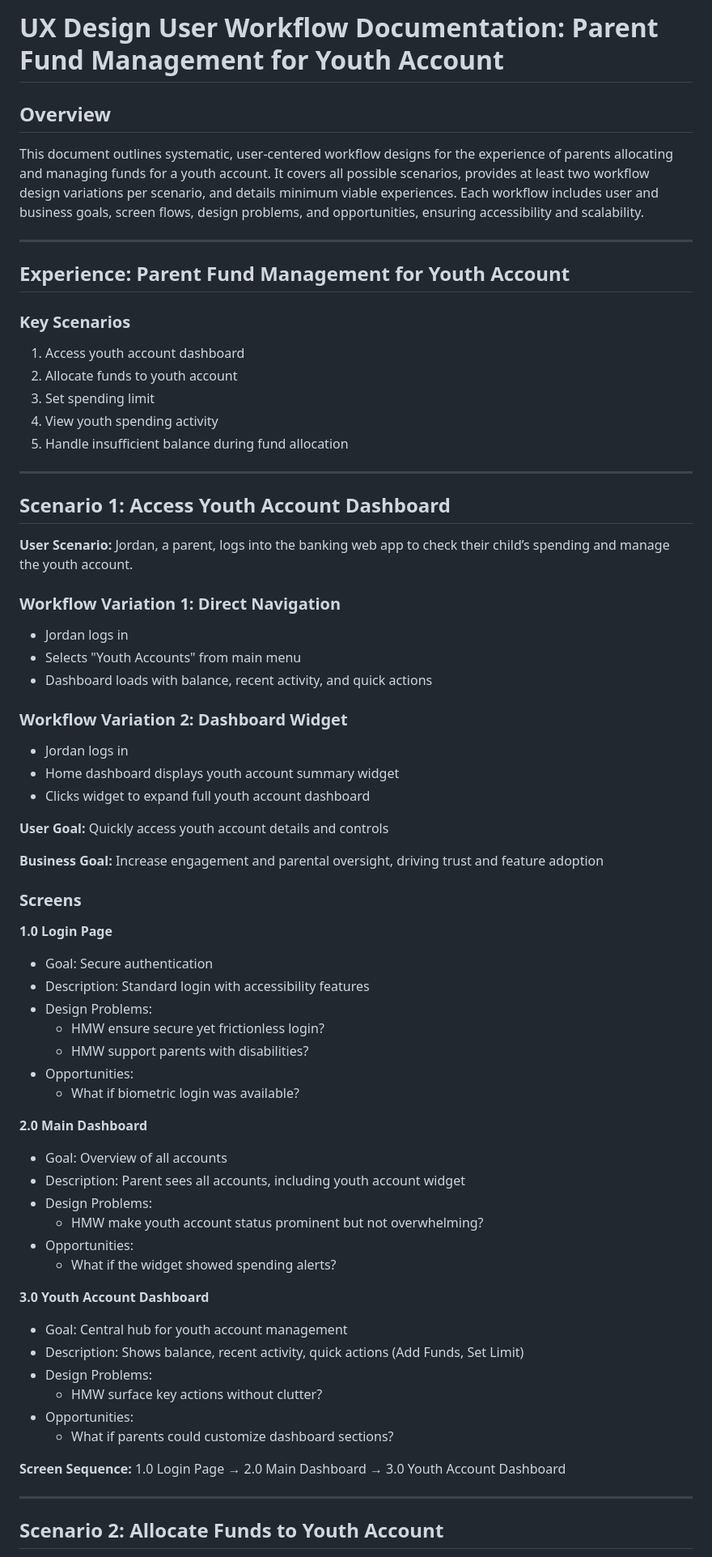
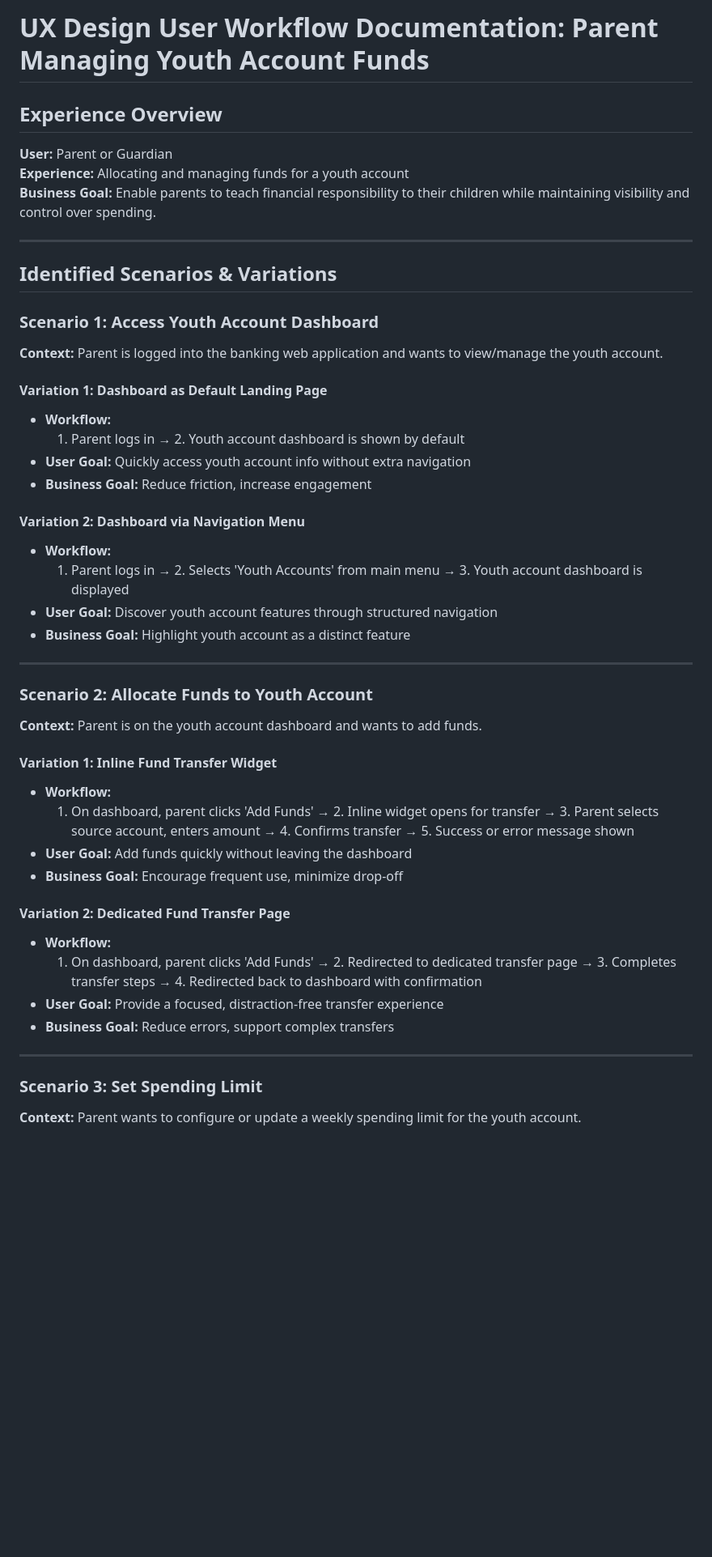
Before and after one commit to ThapaswiASC/test2, a Markdown page: user_workflow_journey.md, the part around one of its changes. Shown at 81% size. Drawn GitHub-style; blank space fills up the shorter version.

```diff
--- a/user_workflow_journey.md
+++ b/user_workflow_journey.md
@@ -1,72 +1,48 @@
-# UX Design User Workflow Documentation: Parent Fund Management for Youth Account
+# UX Design User Workflow Documentation: Parent Managing Youth Account Funds
 
-## Overview
-This document outlines systematic, user-centered workflow designs for the experience of parents allocating and managing funds for a youth account. It covers all possible scenarios, provides at least two workflow design variations per scenario, and details minimum viable experiences. Each workflow includes user and business goals, screen flows, design problems, and opportunities, ensuring accessibility and scalability.
+## Experience Overview
+**User:** Parent or Guardian
+**Experience:** Allocating and managing funds for a youth account
+**Business Goal:** Enable parents to teach financial responsibility to their children while maintaining visibility and control over spending.
 
 ---
 
-## Experience: Parent Fund Management for Youth Account
+## Identified Scenarios & Variations
 
-### Key Scenarios
-1. Access youth account dashboard
-2. Allocate funds to youth account
-3. Set spending limit
-4. View youth spending activity
-5. Handle insufficient balance during fund allocation
+### Scenario 1: Access Youth Account Dashboard
+**Context:** Parent is logged into the banking web application and wants to view/manage the youth account.
+
+#### Variation 1: Dashboard as Default Landing Page
+- **Workflow:**
+  1. Parent logs in → 2. Youth account dashboard is shown by default
+- **User Goal:** Quickly access youth account info without extra navigation
+- **Business Goal:** Reduce friction, increase engagement
+
+#### Variation 2: Dashboard via Navigation Menu
+- **Workflow:**
+  1. Parent logs in → 2. Selects 'Youth Accounts' from main menu → 3. Youth account dashboard is displayed
+- **User Goal:** Discover youth account features through structured navigation
+- **Business Goal:** Highlight youth account as a distinct feature
 
 ---
 
-## Scenario 1: Access Youth Account Dashboard
+### Scenario 2: Allocate Funds to Youth Account
+**Context:** Parent is on the youth account dashboard and wants to add funds.
 
-**User Scenario:**
-Jordan, a parent, logs into the banking web app to check their child’s spending and manage the youth account.
+#### Variation 1: Inline Fund Transfer Widget
+- **Workflow:**
+  1. On dashboard, parent clicks 'Add Funds' → 2. Inline widget opens for transfer → 3. Parent selects source account, enters amount → 4. Confirms transfer → 5. Success or error message shown
+- **User Goal:** Add funds quickly without leaving the dashboard
+- **Business Goal:** Encourage frequent use, minimize drop-off
 
-### Workflow Variation 1: Direct Navigation
-- Jordan logs in
-- Selects "Youth Accounts" from main menu
-- Dashboard loads with balance, recent activity, and quick actions
-
-### Workflow Variation 2: Dashboard Widget
-- Jordan logs in
-- Home dashboard displays youth account summary widget
-- Clicks widget to expand full youth account dashboard
-
-**User Goal:**
-Quickly access youth account details and controls
-
-**Business Goal:**
-Increase engagement and parental oversight, driving trust and feature adoption
-
-### Screens
-**1.0 Login Page**
-- Goal: Secure authentication
-- Description: Standard login with accessibility features
-- Design Problems:
-  - HMW ensure secure yet frictionless login?
-  - HMW support parents with disabilities?
-- Opportunities:
-  - What if biometric login was available?
-
-**2.0 Main Dashboard**
-- Goal: Overview of all accounts
-- Description: Parent sees all accounts, including youth account widget
-- Design Problems:
-  - HMW make youth account status prominent but not overwhelming?
-- Opportunities:
-  - What if the widget showed spending alerts?
-
-**3.0 Youth Account Dashboard**
-- Goal: Central hub for youth account management
-- Description: Shows balance, recent activity, quick actions (Add Funds, Set Limit)
-- Design Problems:
-  - HMW surface key actions without clutter?
-- Opportunities:
-  - What if parents could customize dashboard sections?
-
-**Screen Sequence:**
-1.0 Login Page → 2.0 Main Dashboard → 3.0 Youth Account Dashboard
+#### Variation 2: Dedicated Fund Transfer Page
+- **Workflow:**
+  1. On dashboard, parent clicks 'Add Funds' → 2. Redirected to dedicated transfer page → 3. Completes transfer steps → 4. Redirected back to dashboard with confirmation
+- **User Goal:** Provide a focused, distraction-free transfer experience
+- **Business Goal:** Reduce errors, support complex transfers
 
 ---
 
-## Scenario 2: Allocate Funds to Youth Account
+### Scenario 3: Set Spending Limit
+**Context:** Parent wants to configure or update a weekly spending limit for the youth account.
 
```
Also changed, not shown: other parts of user_workflow_journey.md (+132 -218 lines).
